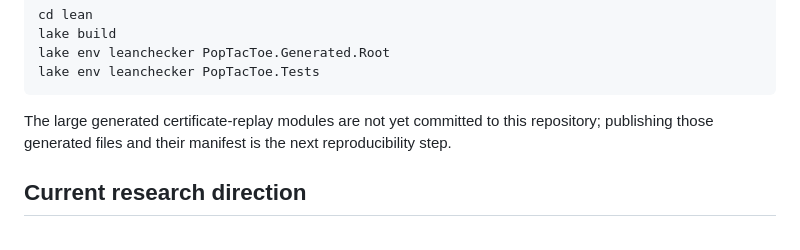
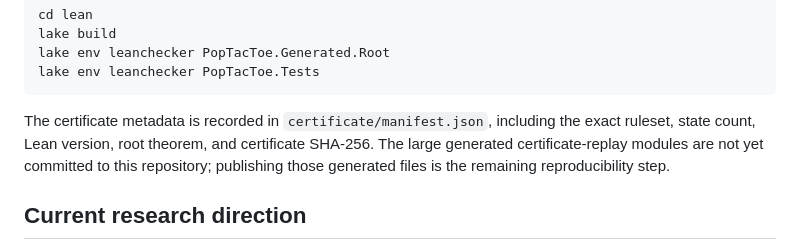
Before and after one commit to SamHamMan7/PopTacToeBot, a Markdown page: README.md, the part around the change. Drawn GitHub-style.

Commit message:
Link certificate verification manifest

````diff
--- a/README.md
+++ b/README.md
@@ -154,8 +154,10 @@ lake env leanchecker PopTacToe.Generated.Root
 lake env leanchecker PopTacToe.Tests
 ```
 
-The large generated certificate-replay modules are not yet committed to this
-repository; publishing those generated files and their manifest is the next
+The certificate metadata is recorded in `certificate/manifest.json`, including
+the exact ruleset, state count, Lean version, root theorem, and certificate
+SHA-256. The large generated certificate-replay modules are not yet committed
+to this repository; publishing those generated files is the remaining
 reproducibility step.
 
 ## Current research direction
````
